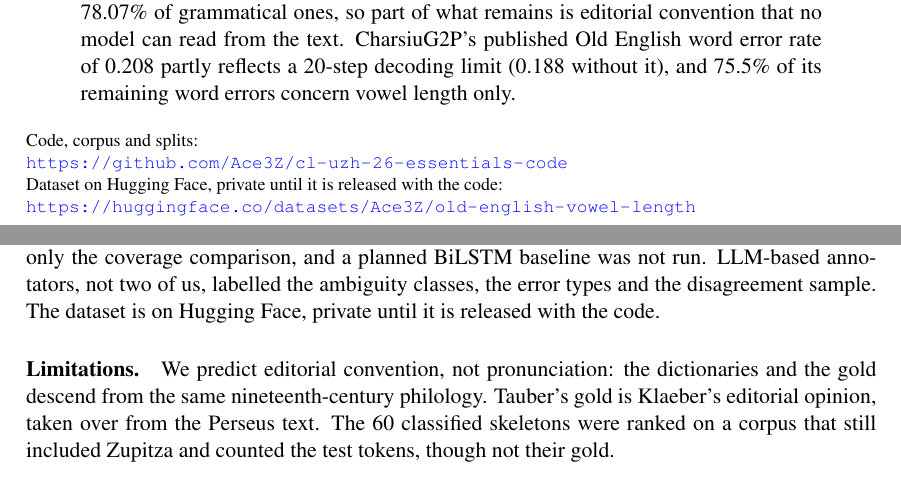
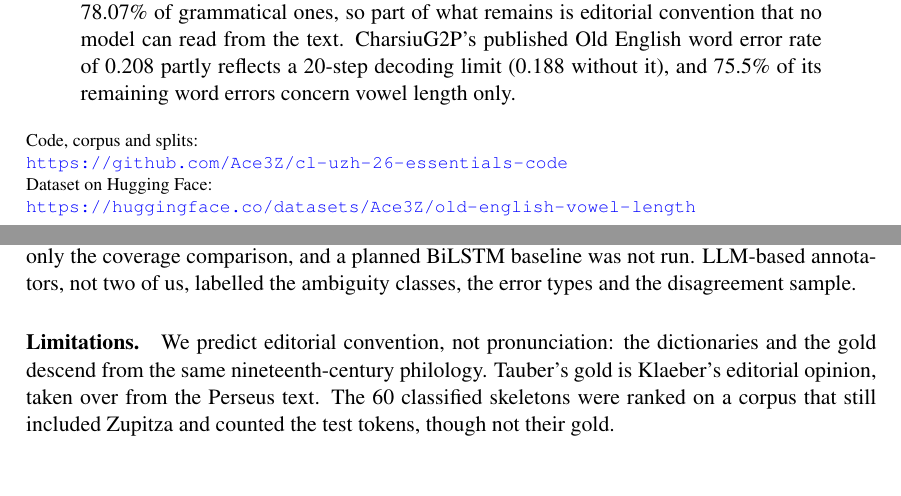
Before and after one commit to Ace3Z/coverage-context-convention, a LaTeX paper (report/main.tex): two parts of pages 1 and 6 of 8, joined at a grey line, cut so that both start at the same text. Compiled offline with pdfLaTeX.

Commit message:
docs: drop the dataset visibility wording from the report

```diff
--- a/report/main.tex
+++ b/report/main.tex
@@ -55,7 +55,7 @@ text. CharsiuG2P's published Old English word error rate of \NCharsiuWer{} partl
 
 \noindent{\footnotesize Code, corpus and splits:\\
 \url{https://github.com/Ace3Z/cl-uzh-26-essentials-code}\\
-Dataset on Hugging Face, private until it is released with the code:\\
+Dataset on Hugging Face:\\
 \url{https://huggingface.co/datasets/Ace3Z/old-english-vowel-length}\par}
 \newpage
 
@@ -343,7 +343,7 @@ agrees with one editor and is scored against another.
 \paragraph{Deviations.} The coverage results widened the proposal's question to four limits, so the abstract also
 reports all-token accuracy. Instead of an encoder, a fine-tuned encoder-decoder (ByT5) scores the candidates, one
 checkpoint per arm on identical data. The trained systems keep the candidate set of our first pipeline (training forms plus WikiPron), so the proposal's three dictionaries enter only the coverage comparison, and a planned BiLSTM baseline was not run. LLM-based annotators, not two of us, labelled the ambiguity classes, the error types and the
-disagreement sample. The dataset is on Hugging Face, private until it is released with the code.
+disagreement sample.
 
 \paragraph{Limitations.} We predict editorial convention, not pronunciation: the dictionaries and the gold descend
 from the same nineteenth-century philology. Tauber's gold is Klaeber's editorial opinion, taken over from the Perseus
```
